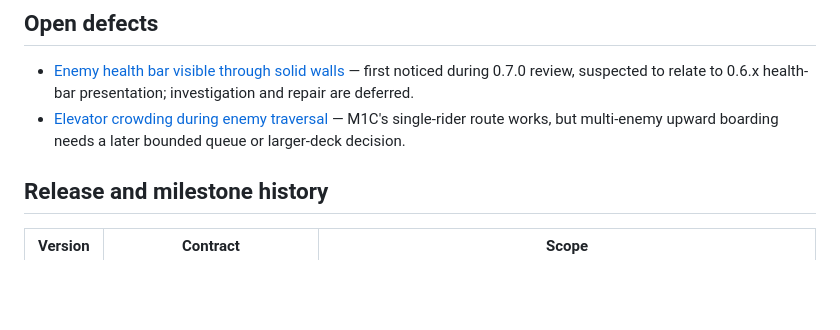
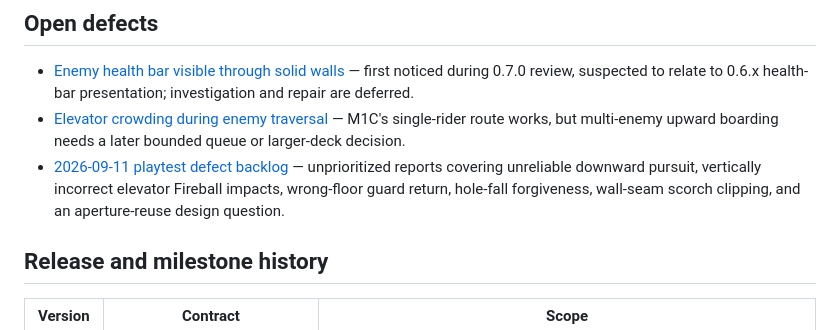
Before and after one commit to charlescodes/lantern, a Markdown page: docs/README.md, the part around the change. GitHub-like rendering; blank space fills up the shorter version.

```diff
--- a/docs/README.md
+++ b/docs/README.md
@@ -55,6 +55,7 @@ These documents preserve future intent and candidate experiments. They are mutab
 
 - [Enemy health bar visible through solid walls](./bugs/enemy-health-bar-through-wall.md) — first noticed during 0.7.0 review, suspected to relate to 0.6.x health-bar presentation; investigation and repair are deferred.
 - [Elevator crowding during enemy traversal](./bugs/elevator-enemy-queueing.md) — M1C's single-rider route works, but multi-enemy upward boarding needs a later bounded queue or larger-deck decision.
+- [2026-09-11 playtest defect backlog](./bugs/2026-09-11-playtest-backlog.md) — unprioritized reports covering unreliable downward pursuit, vertically incorrect elevator Fireball impacts, wrong-floor guard return, hole-fall forgiveness, wall-seam scorch clipping, and an aperture-reuse design question.
 
 ## Release and milestone history
 
```
Also changed, not shown: docs/bugs/2026-09-11-playtest-backlog.md (added, +85 -0 lines).
